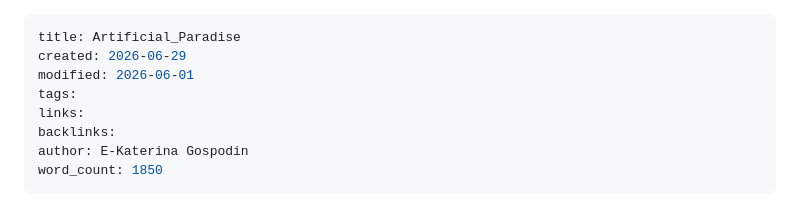
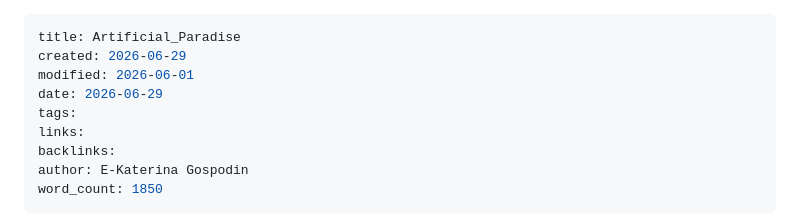
Before and after one commit to SamualFunk/netraumatics, a Markdown page: posts/2026-06-29.md, the part around one of its changes. GitHub-like rendering.

Commit message:
Update post 'Artificial Paradise' with new content
Add date field and update content in the post.

```diff
--- a/posts/2026-06-29.md
+++ b/posts/2026-06-29.md
@@ -2,6 +2,7 @@
 title: Artificial_Paradise
 created: 2026-06-29
 modified: 2026-06-01
+date: 2026-06-29
 tags:
 links:
 backlinks:
```
Also changed, not shown: other parts of posts/2026-06-29.md (+1 -1 lines).
